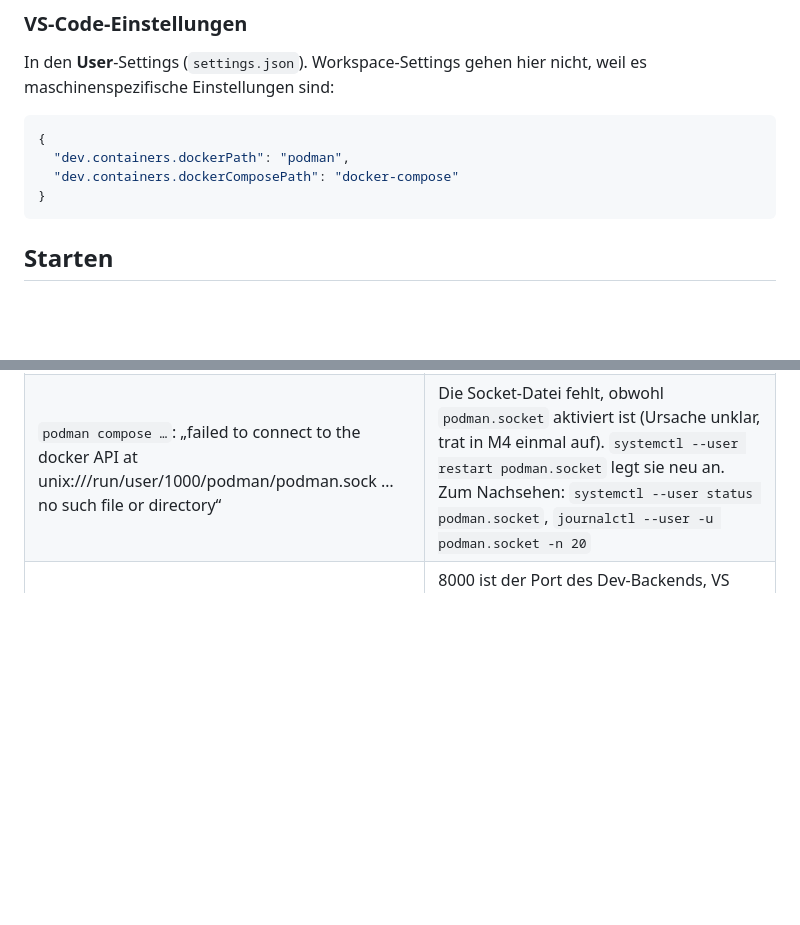
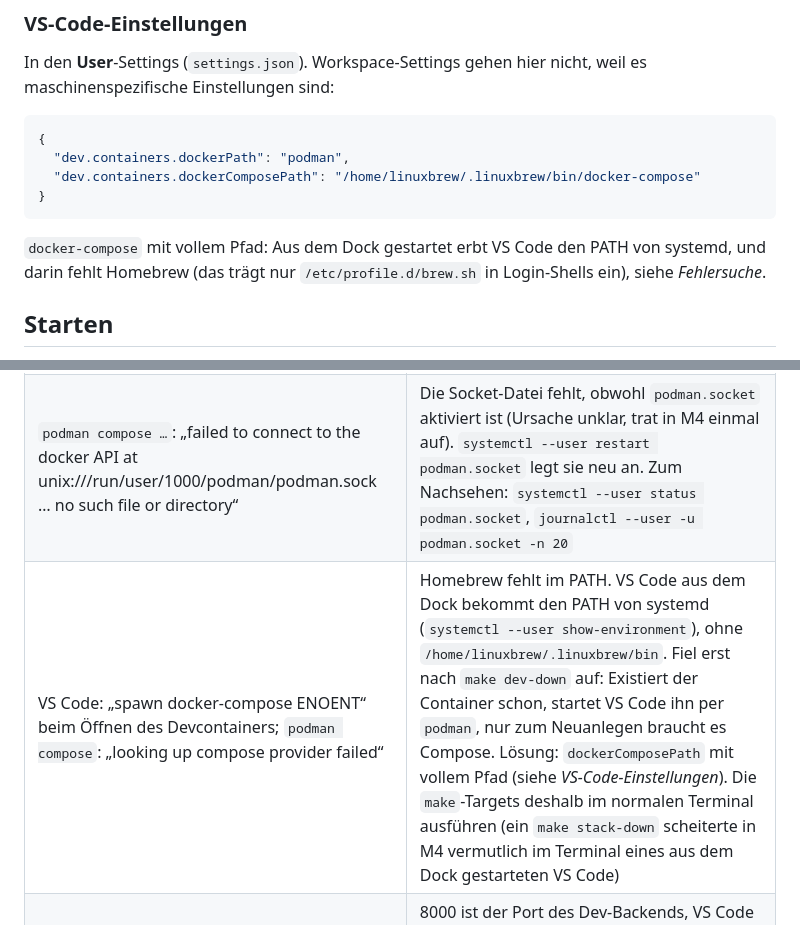
Before and after one commit to dying-surfer/cloudpoc, a Markdown page: docs/dev.md, 2 parts joined by grey strips. GitHub-like rendering; blank space fills up the shorter version.

Commit message:
Use full docker-compose path for Dev Containers
Started from the dock, VS Code inherits the systemd user PATH, which
lacks Homebrew. The Dev Containers extension then fails with
"spawn docker-compose ENOENT" as soon as it has to create the
containers (e.g. after make dev-down). Document the absolute path in
the user settings and add the symptom to the troubleshooting table.

Co-Authored-By: Claude Opus 5.5 <noreply@anthropic.com>

````diff
--- a/docs/dev.md
+++ b/docs/dev.md
@@ -56,9 +56,12 @@ maschinenspezifische Einstellungen sind:
 ```json
 {
   "dev.containers.dockerPath": "podman",
-  "dev.containers.dockerComposePath": "docker-compose"
+  "dev.containers.dockerComposePath": "/home/linuxbrew/.linuxbrew/bin/docker-compose"
 }
 ```
+
+`docker-compose` mit vollem Pfad: Aus dem Dock gestartet erbt VS Code den PATH von systemd, und darin
+fehlt Homebrew (das trägt nur `/etc/profile.d/brew.sh` in Login-Shells ein), siehe *Fehlersuche*.
 
 ## Starten
 
@@ -195,4 +198,5 @@ installiert. Im VS-Code-Terminal des Containers `claude` starten und beim ersten
 | Prod-Build mit `php -S` getestet: `/readyz` meldet die DB als „unavailable“, obwohl `DATABASE_URL` gesetzt ist | `composer dump-env prod` schreibt die `.env`-Werte (mit `!ChangeMe!`) nach `.env.local.php`. Echte Env-Vars haben nur Vorrang, wenn PHP sie in `$_SERVER`/`$_ENV` ablegt. `php -S` tut das mit `variables_order=GPCS` nicht, FrankenPHP im Prod-Image schon. Für `php -S`: `-d variables_order=EGPCS` |
 | `curl localhost:<port>` auf einen Container: „Recv failure: Verbindung zurückgesetzt“, mit `127.0.0.1` geht es | `localhost` wird zu `::1` (IPv6) aufgelöst, und rootless Podman (pasta) reicht IPv6 als IPv6 in den Container weiter. Der Dienst darin lauscht nur auf IPv4. Bei nginx zusätzlich `listen [::]:8080;` (siehe `frontend/docker/nginx.conf`) |
 | `podman compose …`: „failed to connect to the docker API at unix:///run/user/1000/podman/podman.sock … no such file or directory“ | Die Socket-Datei fehlt, obwohl `podman.socket` aktiviert ist (Ursache unklar, trat in M4 einmal auf). `systemctl --user restart podman.socket` legt sie neu an. Zum Nachsehen: `systemctl --user status podman.socket`, `journalctl --user -u podman.socket -n 20` |
+| VS Code: „spawn docker-compose ENOENT“ beim Öffnen des Devcontainers; `podman compose`: „looking up compose provider failed“ | Homebrew fehlt im PATH. VS Code aus dem Dock bekommt den PATH von systemd (`systemctl --user show-environment`), ohne `/home/linuxbrew/.linuxbrew/bin`. Fiel erst nach `make dev-down` auf: Existiert der Container schon, startet VS Code ihn per `podman`, nur zum Neuanlegen braucht es Compose. Lösung: `dockerComposePath` mit vollem Pfad (siehe *VS-Code-Einstellungen*). Die `make`-Targets deshalb im normalen Terminal ausführen (ein `make stack-down` scheiterte in M4 vermutlich im Terminal eines aus dem Dock gestarteten VS Code) |
 | Stack: Proxy startet nicht, „port 8000 already in use“ | 8000 ist der Port des Dev-Backends, VS Code leitet ihn aus dem Devcontainer an den Host weiter. Der Stack nutzt deshalb 8088 (`HTTP_PORT` in `deploy/compose/.env`). Wer den Port belegt: `ss -ltnp \| grep :8000` |
````
